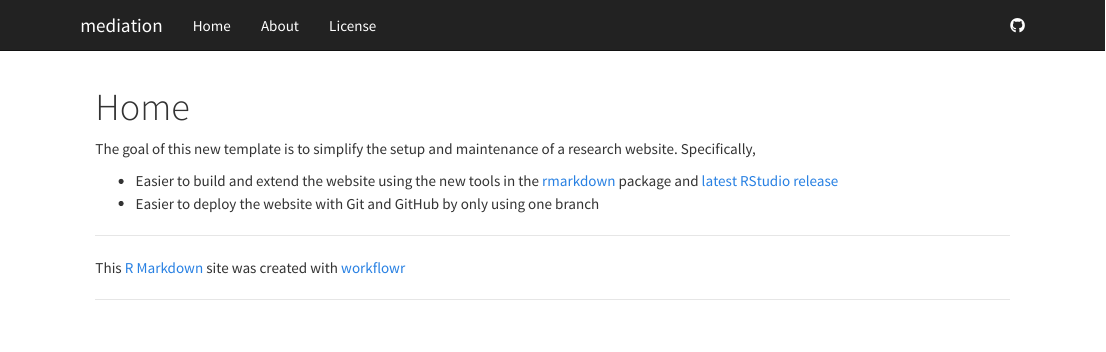
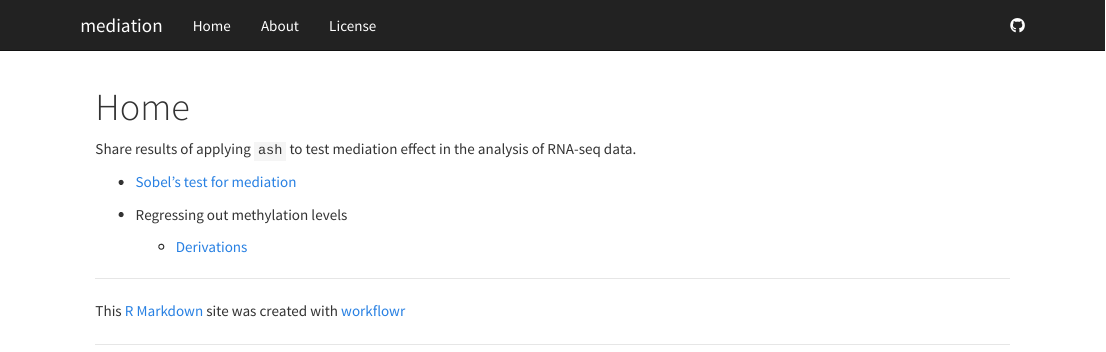
Before and after one commit to jhsiao999/mediation, an R Markdown document (analysis/index.Rmd): the page in a window 1100 px wide, from its top. Rendered offline with R 4.5, knitr and Pandoc, with nearby package versions.

Commit message:
wflow_publish("analysis/index.Rmd")

```diff
--- a/analysis/index.Rmd
+++ b/analysis/index.Rmd
@@ -5,11 +5,11 @@ output:
     toc: false
 ---
 
-The goal of this new template is to simplify the setup and maintenance of a research website.
-Specifically,
+Share results of applying `ash` to test mediation effect in the analysis of RNA-seq data.
 
-*  Easier to build and extend the website using the new tools in the [rmarkdown][] package and [latest RStudio release][rstudio]
-*  Easier to deploy the website with Git and GitHub by only using one branch
 
-[rmarkdown]: http://rmarkdown.rstudio.com/rmarkdown_websites.htm
-[rstudio]: https://www.rstudio.com/products/rstudio/download/preview/
+
+* [Sobel's test for mediation](sobeltest.html)
+
+* Regressing out methylation levels
+    * [Derivations](covariateTest.pdf)
```
